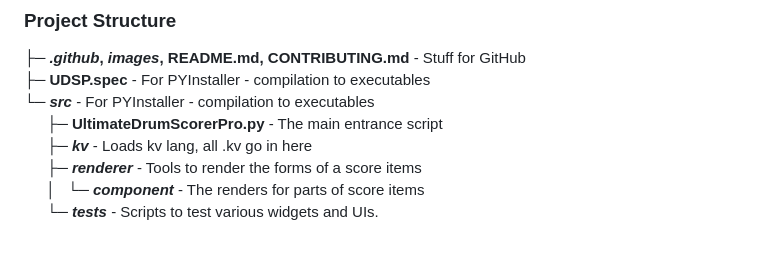
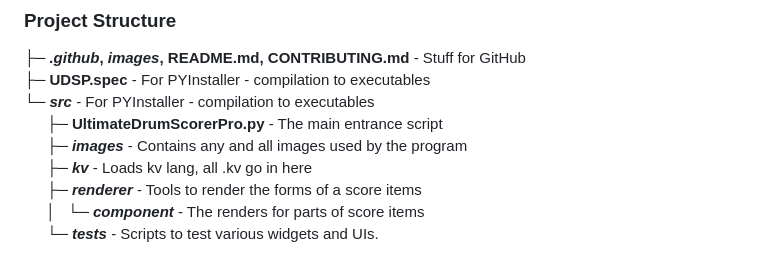
Before and after one commit to GreenJon902/UltimateDrumScorerPro, a Markdown page: CONTRIBUTING.md, the part around the change. GitHub-like rendering.

Commit message:
REFACTORING FOUR - added images

```diff
--- a/CONTRIBUTING.md
+++ b/CONTRIBUTING.md
@@ -7,6 +7,7 @@ Hi there! I doubt anyone will but if you want to contribute then great. Please k
 ├─ **UDSP.spec** - For PYInstaller - compilation to executables
 └─ **_src_** - For PYInstaller - compilation to executables
 &emsp;&ensp;├─ **UltimateDrumScorerPro.py** - The main entrance script
+&emsp;&ensp;├─ **_images_** - Contains any and all images used by the program
 &emsp;&ensp;├─ **_kv_** - Loads kv lang, all .kv go in here
 &emsp;&ensp;├─ **_renderer_** - Tools to render the forms of a score items
 &emsp;&ensp;│ &ensp;└─ **_component_**  - The renders for parts of score items
```
Also changed, not shown: src/images/mdIcon.png (renamed from old/mdIcon.png), src/images/resetZoom.png (renamed from old/resetZoom.png), src/images/transparent.png (renamed from old/transparent.png).
